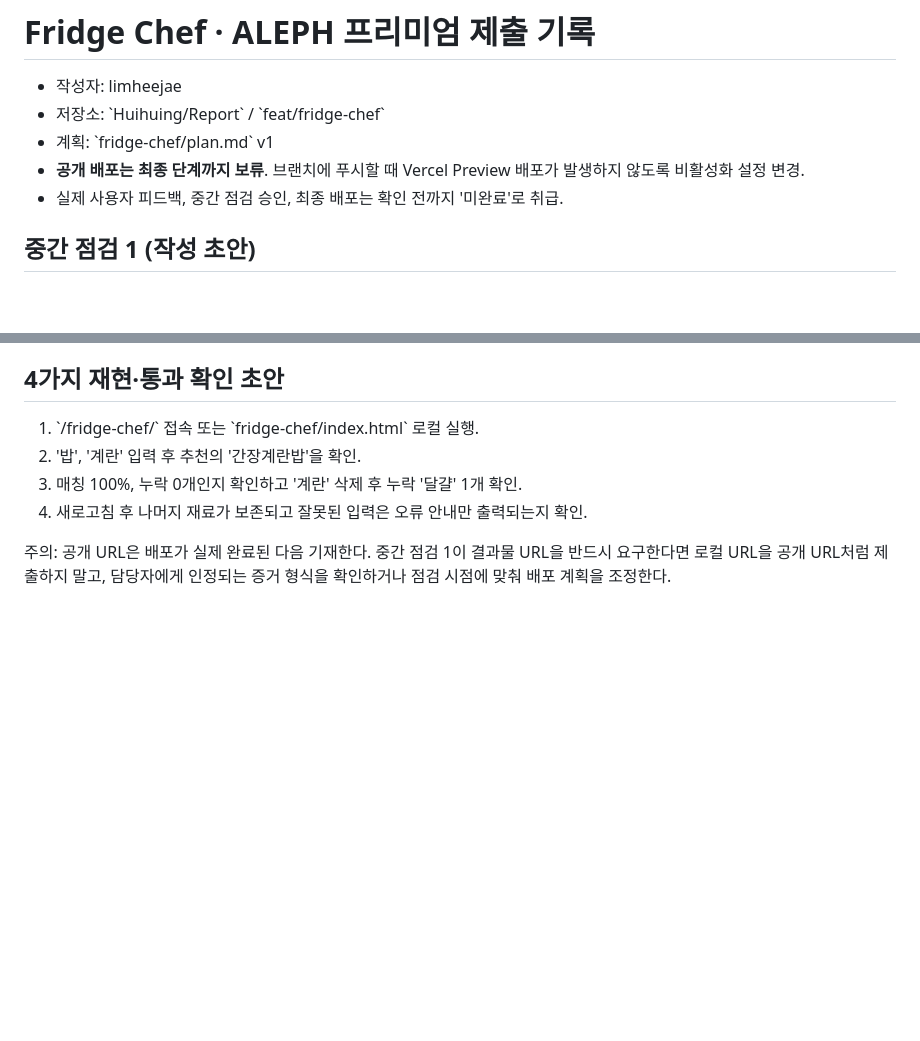
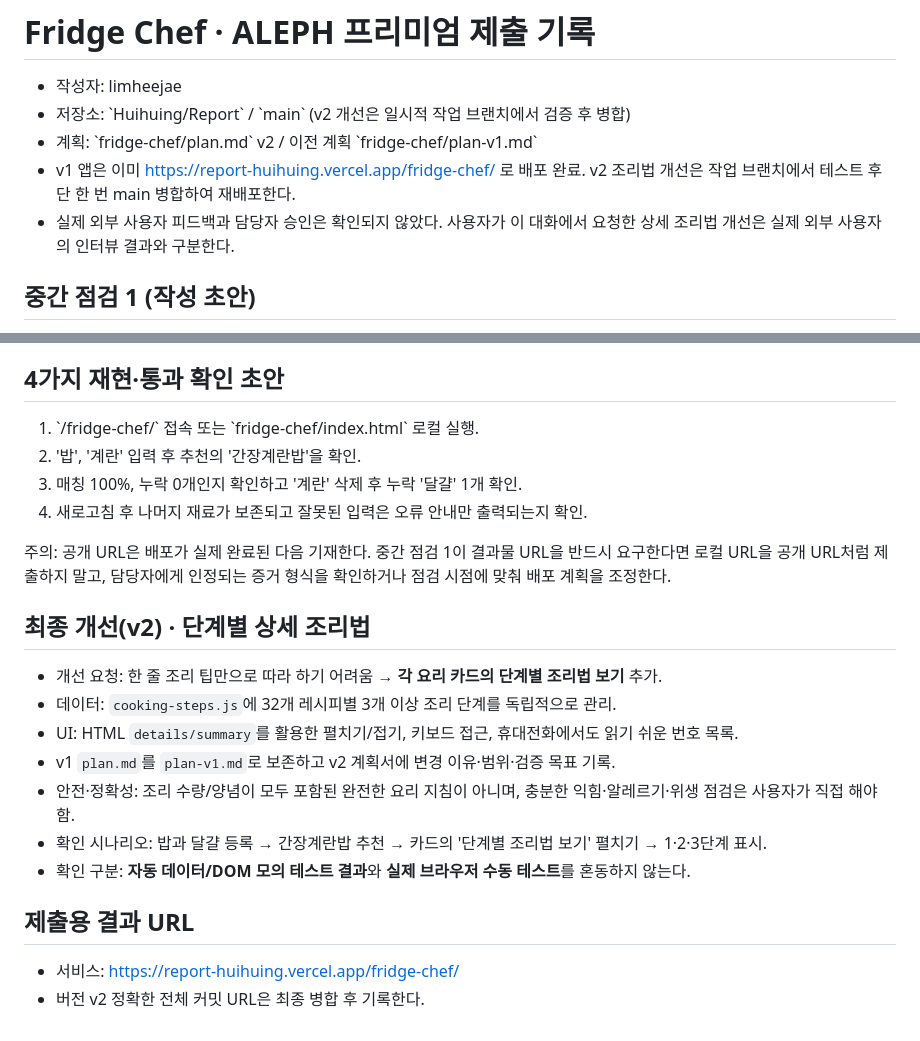
Before and after one commit to Huihuing/Report, a Markdown page: fridge-chef/SUBMISSION.md, 2 parts joined by grey strips. Drawn GitHub-style; blank space fills up the shorter version.

Commit message:
docs(fridge-chef): record detailed cooking feedback change and updated test scope

```diff
--- a/fridge-chef/SUBMISSION.md
+++ b/fridge-chef/SUBMISSION.md
@@ -1,10 +1,10 @@
 # Fridge Chef · ALEPH 프리미엄 제출 기록
 
 - 작성자: limheejae
-- 저장소: \`Huihuing/Report\` / \`feat/fridge-chef\`
-- 계획: \`fridge-chef/plan.md\` v1
-- **공개 배포는 최종 단계까지 보류**. 브랜치에 푸시할 때 Vercel Preview 배포가 발생하지 않도록 비활성화 설정 변경.
-- 실제 사용자 피드백, 중간 점검 승인, 최종 배포는 확인 전까지 '미완료'로 취급.
+- 저장소: \`Huihuing/Report\` / \`main\` (v2 개선은 일시적 작업 브랜치에서 검증 후 병합)
+- 계획: \`fridge-chef/plan.md\` v2 / 이전 계획 \`fridge-chef/plan-v1.md\`
+- v1 앱은 이미 https://report-huihuing.vercel.app/fridge-chef/ 로 배포 완료. v2 조리법 개선은 작업 브랜치에서 테스트 후 단 한 번 main 병합하여 재배포한다.
+- 실제 외부 사용자 피드백과 담당자 승인은 확인되지 않았다. 사용자가 이 대화에서 요청한 상세 조리법 개선은 실제 외부 사용자의 인터뷰 결과와 구분한다.
 
 ## 중간 점검 1 (작성 초안)
 
@@ -62,3 +62,18 @@
 4. 새로고침 후 나머지 재료가 보존되고 잘못된 입력은 오류 안내만 출력되는지 확인.
 
 주의: 공개 URL은 배포가 실제 완료된 다음 기재한다. 중간 점검 1이 결과물 URL을 반드시 요구한다면 로컬 URL을 공개 URL처럼 제출하지 말고, 담당자에게 인정되는 증거 형식을 확인하거나 점검 시점에 맞춰 배포 계획을 조정한다.
+
+## 최종 개선(v2) · 단계별 상세 조리법
+
+- 개선 요청: 한 줄 조리 팁만으로 따라 하기 어려움 → **각 요리 카드의 단계별 조리법 보기** 추가.
+- 데이터: `cooking-steps.js`에 32개 레시피별 3개 이상 조리 단계를 독립적으로 관리.
+- UI: HTML `details/summary`를 활용한 펼치기/접기, 키보드 접근, 휴대전화에서도 읽기 쉬운 번호 목록.
+- v1 `plan.md`를 `plan-v1.md`로 보존하고 v2 계획서에 변경 이유·범위·검증 목표 기록.
+- 안전·정확성: 조리 수량/양념이 모두 포함된 완전한 요리 지침이 아니며, 충분한 익힘·알레르기·위생 점검은 사용자가 직접 해야 함.
+- 확인 시나리오: 밥과 달걀 등록 → 간장계란밥 추천 → 카드의 '단계별 조리법 보기' 펼치기 → 1·2·3단계 표시.
+- 확인 구분: **자동 데이터/DOM 모의 테스트 결과**와 **실제 브라우저 수동 테스트**를 혼동하지 않는다.
+
+## 제출용 결과 URL
+
+- 서비스: https://report-huihuing.vercel.app/fridge-chef/
+- 버전 v2 정확한 전체 커밋 URL은 최종 병합 후 기록한다.
```
